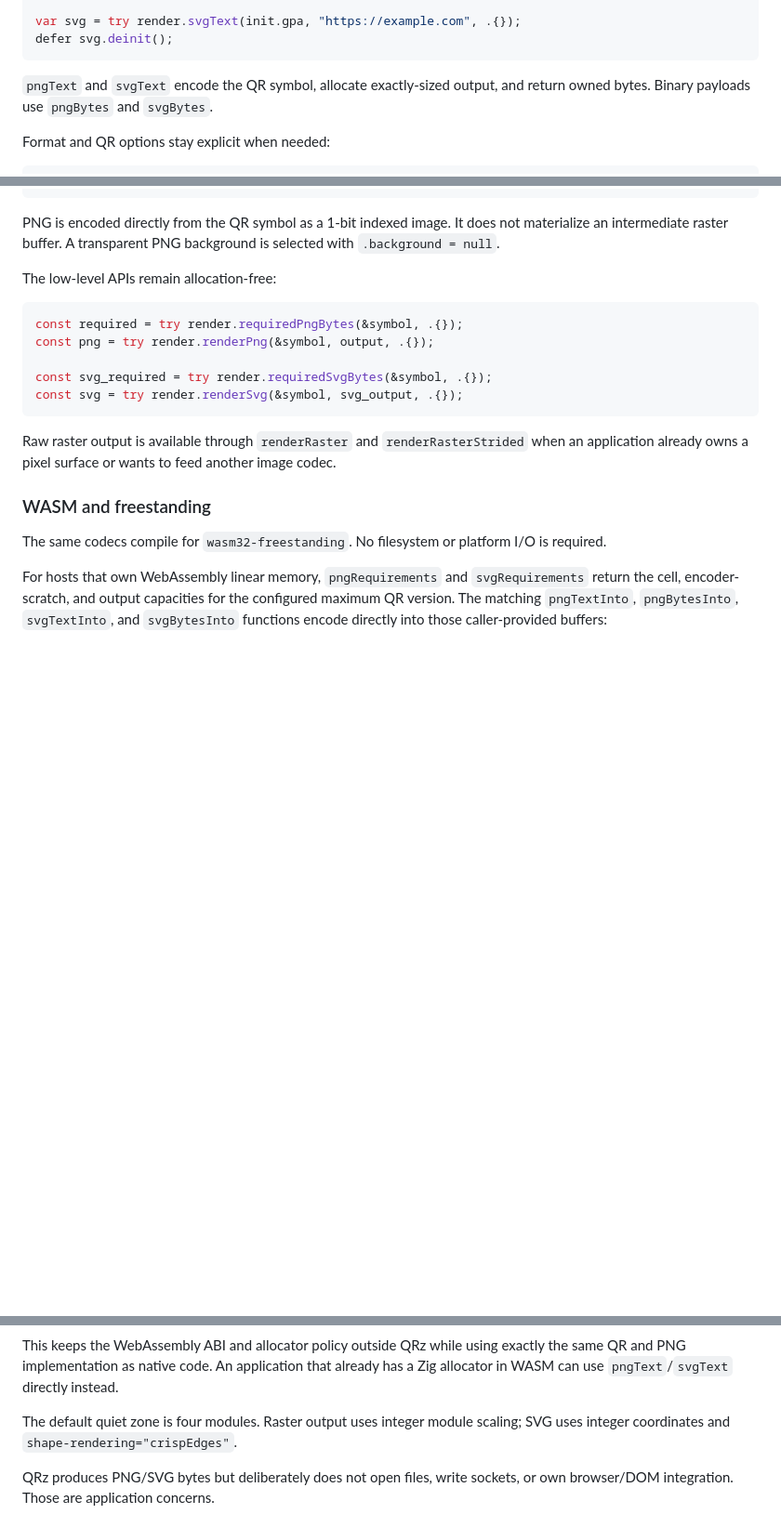
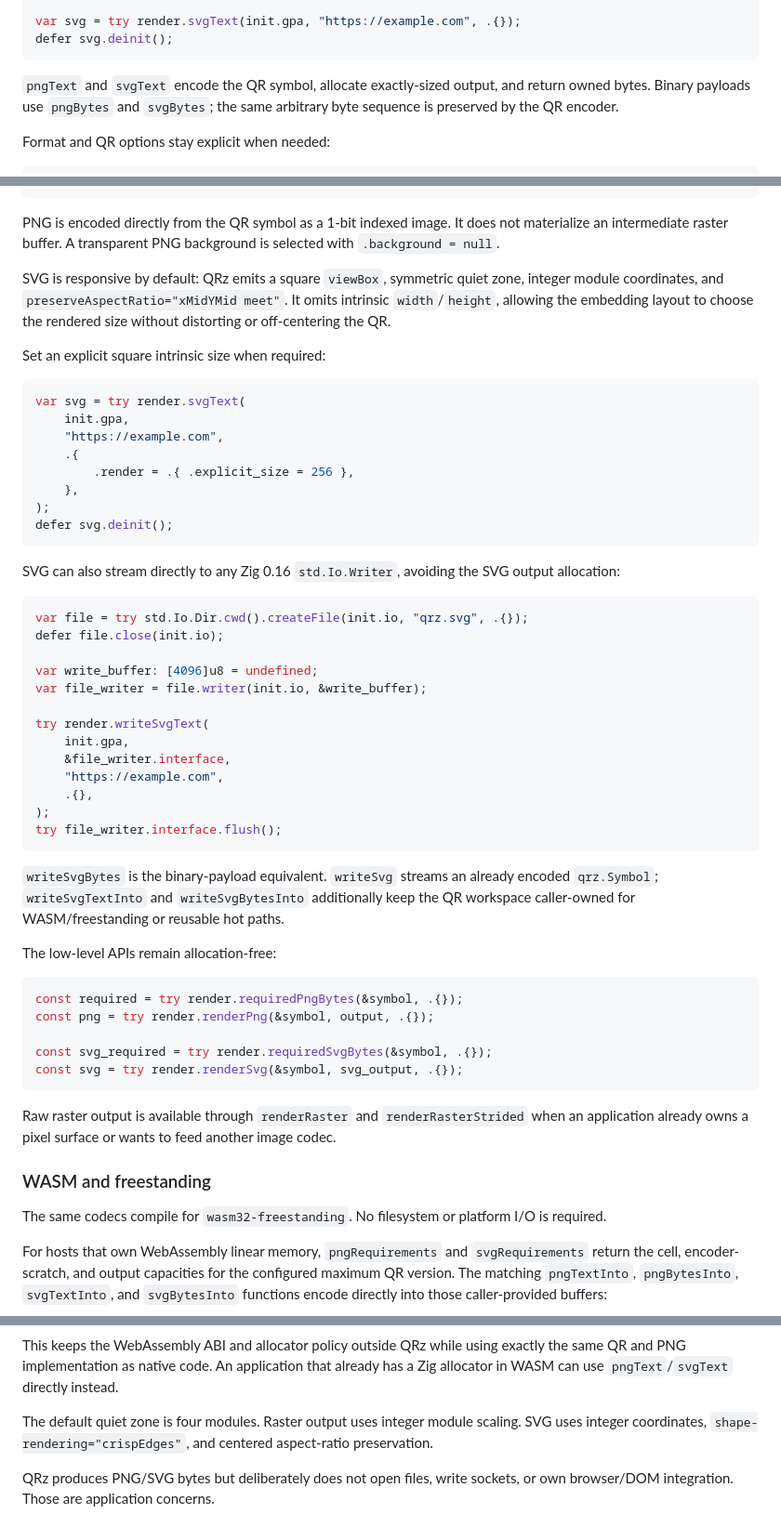
Before and after one commit to ekkolon/zymbol, a Markdown page: README.md, 3 parts joined by grey strips. Shown at 93% size. Drawn GitHub-style; blank space fills up the shorter version.

Commit message:
docs: document responsive and streaming SVG

````diff
--- a/README.md
+++ b/README.md
@@ -74,7 +74,7 @@ var svg = try render.svgText(init.gpa, "https://example.com", .{});
 defer svg.deinit();
 ```
 
-`pngText` and `svgText` encode the QR symbol, allocate exactly-sized output, and return owned bytes. Binary payloads use `pngBytes` and `svgBytes`.
+`pngText` and `svgText` encode the QR symbol, allocate exactly-sized output, and return owned bytes. Binary payloads use `pngBytes` and `svgBytes`; the same arbitrary byte sequence is preserved by the QR encoder.
 
 Format and QR options stay explicit when needed:
 
@@ -99,6 +99,41 @@ defer png.deinit();
 ```
 
 PNG is encoded directly from the QR symbol as a 1-bit indexed image. It does not materialize an intermediate raster buffer. A transparent PNG background is selected with `.background = null`.
+
+SVG is responsive by default: QRz emits a square `viewBox`, symmetric quiet zone, integer module coordinates, and `preserveAspectRatio="xMidYMid meet"`. It omits intrinsic `width`/`height`, allowing the embedding layout to choose the rendered size without distorting or off-centering the QR.
+
+Set an explicit square intrinsic size when required:
+
+```zig
+var svg = try render.svgText(
+    init.gpa,
+    "https://example.com",
+    .{
+        .render = .{ .explicit_size = 256 },
+    },
+);
+defer svg.deinit();
+```
+
+SVG can also stream directly to any Zig 0.16 `std.Io.Writer`, avoiding the SVG output allocation:
+
+```zig
+var file = try std.Io.Dir.cwd().createFile(init.io, "qrz.svg", .{});
+defer file.close(init.io);
+
+var write_buffer: [4096]u8 = undefined;
+var file_writer = file.writer(init.io, &write_buffer);
+
+try render.writeSvgText(
+    init.gpa,
+    &file_writer.interface,
+    "https://example.com",
+    .{},
+);
+try file_writer.interface.flush();
+```
+
+`writeSvgBytes` is the binary-payload equivalent. `writeSvg` streams an already encoded `qrz.Symbol`; `writeSvgTextInto` and `writeSvgBytesInto` additionally keep the QR workspace caller-owned for WASM/freestanding or reusable hot paths.
 
 The low-level APIs remain allocation-free:
 
@@ -137,7 +172,7 @@ const png = try render.pngTextInto(
 
 This keeps the WebAssembly ABI and allocator policy outside QRz while using exactly the same QR and PNG implementation as native code. An application that already has a Zig allocator in WASM can use `pngText`/`svgText` directly instead.
 
-The default quiet zone is four modules. Raster output uses integer module scaling; SVG uses integer coordinates and `shape-rendering="crispEdges"`.
+The default quiet zone is four modules. Raster output uses integer module scaling. SVG uses integer coordinates, `shape-rendering="crispEdges"`, and centered aspect-ratio preservation.
 
 QRz produces PNG/SVG bytes but deliberately does not open files, write sockets, or own browser/DOM integration. Those are application concerns.
 
````
